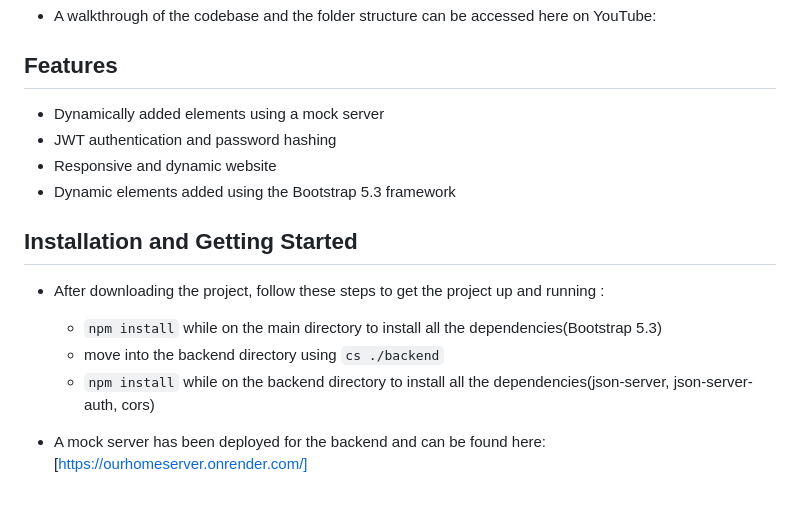
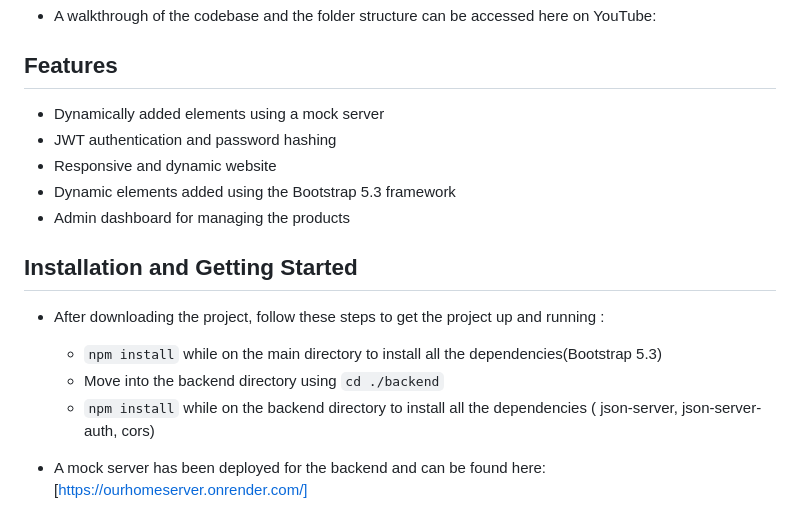
Before and after one commit to AbhinavTyagi30/OurHome, a Markdown page: README.md, the part around the change printed below. GitHub-like rendering.

```diff
--- a/README.md
+++ b/README.md
@@ -36,17 +36,18 @@ Both the front-end and the mock server have been deployed using render.com. The
 
 ## Features
 
-- Dynamically added elements using a mock server
-- JWT authentication and password hashing
-- Responsive and dynamic website
-- Dynamic elements added using the Bootstrap 5.3 framework
++ Dynamically added elements using a mock server
++ JWT authentication and password hashing
++ Responsive and dynamic website
++ Dynamic elements added using the Bootstrap 5.3 framework
++ Admin dashboard for managing the products
 
 ## Installation and Getting Started
 
 + After downloading the project, follow these steps to get the project up and running :
   + `npm install` while on the main directory to install all the dependencies(Bootstrap 5.3)
-  + move into the backend directory using `cs ./backend`
-  + `npm install` while on the backend directory to install all the dependencies(json-server, json-server-auth, cors)
+  + Move into the backend directory using `cd ./backend`
+  + `npm install` while on the backend directory to install all the dependencies ( json-server, json-server-auth, cors)
 
 + A mock server has been deployed for the backend and can be found here: [https://ourhomeserver.onrender.com/]
   * If you would like to deploy the server on the local system, you can use the following command while in the backend directory: `npx json-server db.json -m ./node_modules/json-server-auth/`
```
Also changed, not shown: other parts of README.md (+50 -2 lines).
